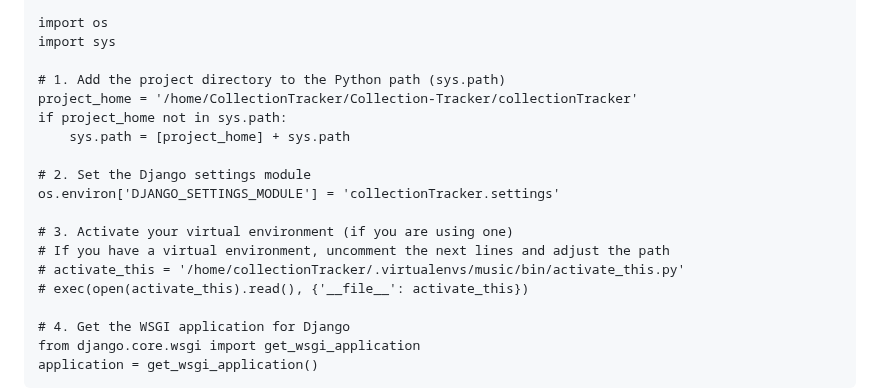
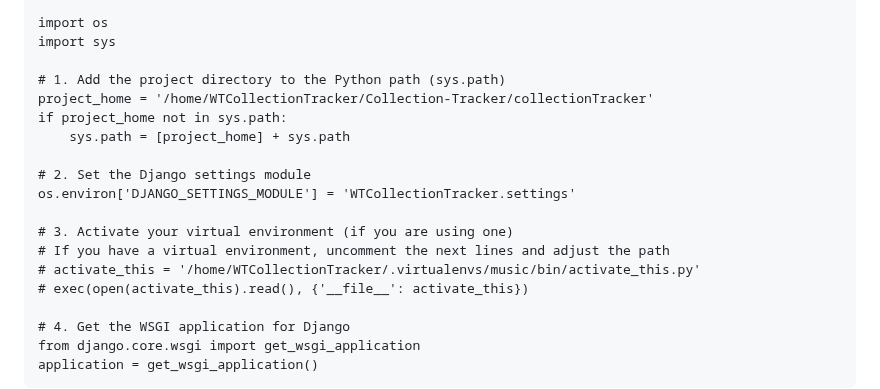
Before and after one commit to HonHonX/Collection-Tracker, a Markdown page: README.md, the part around the change. GitHub-like rendering.

```diff
--- a/README.md
+++ b/README.md
@@ -74,16 +74,16 @@ import os
 import sys
 
 # 1. Add the project directory to the Python path (sys.path)
-project_home = '/home/CollectionTracker/Collection-Tracker/collectionTracker'
+project_home = '/home/WTCollectionTracker/Collection-Tracker/collectionTracker'
 if project_home not in sys.path:
     sys.path = [project_home] + sys.path
 
 # 2. Set the Django settings module
-os.environ['DJANGO_SETTINGS_MODULE'] = 'collectionTracker.settings'
+os.environ['DJANGO_SETTINGS_MODULE'] = 'WTCollectionTracker.settings'
 
 # 3. Activate your virtual environment (if you are using one)
 # If you have a virtual environment, uncomment the next lines and adjust the path
-# activate_this = '/home/collectionTracker/.virtualenvs/music/bin/activate_this.py'
+# activate_this = '/home/WTCollectionTracker/.virtualenvs/music/bin/activate_this.py'
 # exec(open(activate_this).read(), {'__file__': activate_this})
 
 # 4. Get the WSGI application for Django
```
